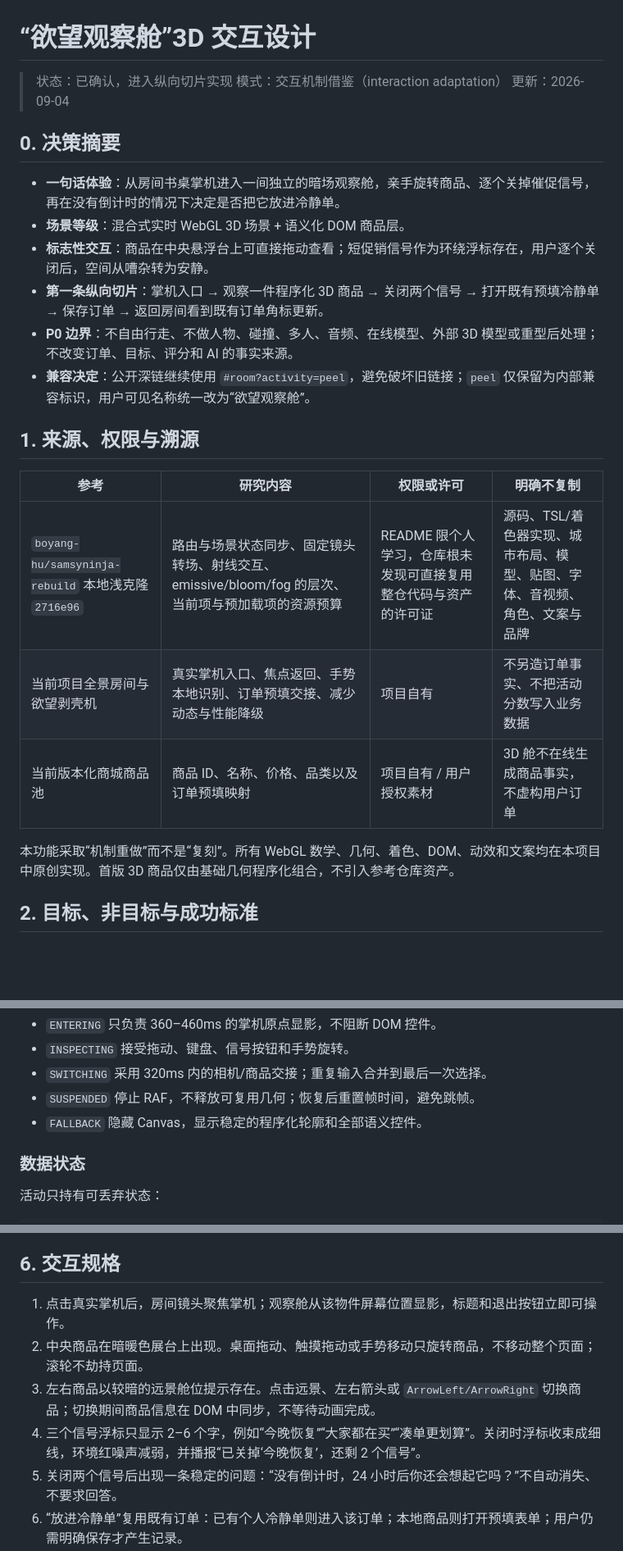
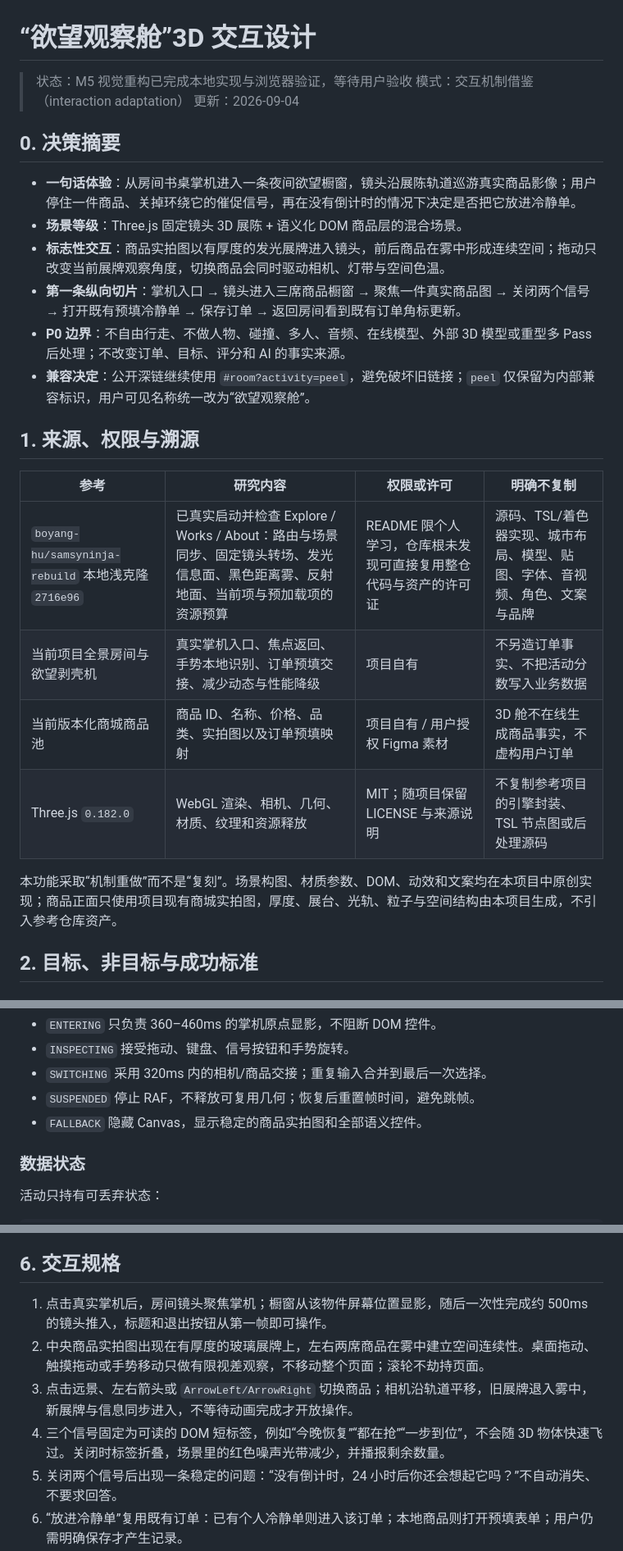
Before and after one commit to jamson36/yun-duoshou, a Markdown page: docs/plans/2026-09-04-immersive-product-observatory-design.md, 3 parts joined by grey strips. Shown at 82% size. GitHub-like rendering; blank space fills up the shorter version.

```diff
--- a/docs/plans/2026-09-04-immersive-product-observatory-design.md
+++ b/docs/plans/2026-09-04-immersive-product-observatory-design.md
@@ -1,27 +1,28 @@
 # “欲望观察舱”3D 交互设计
 
-> 状态：已确认，进入纵向切片实现
+> 状态：M5 视觉重构已完成本地实现与浏览器验证，等待用户验收
 > 模式：交互机制借鉴（interaction adaptation）
 > 更新：2026-09-04
 
 ## 0. 决策摘要
 
-- **一句话体验**：从房间书桌掌机进入一间独立的暗场观察舱，亲手旋转商品、逐个关掉催促信号，再在没有倒计时的情况下决定是否把它放进冷静单。
-- **场景等级**：混合式实时 WebGL 3D 场景 + 语义化 DOM 商品层。
-- **标志性交互**：商品在中央悬浮台上可直接拖动查看；短促销信号作为环绕浮标存在，用户逐个关闭后，空间从嘈杂转为安静。
-- **第一条纵向切片**：掌机入口 → 观察一件程序化 3D 商品 → 关闭两个信号 → 打开既有预填冷静单 → 保存订单 → 返回房间看到既有订单角标更新。
-- **P0 边界**：不自由行走、不做人物、碰撞、多人、音频、在线模型、外部 3D 模型或重型后处理；不改变订单、目标、评分和 AI 的事实来源。
+- **一句话体验**：从房间书桌掌机进入一条夜间欲望橱窗，镜头沿展陈轨道巡游真实商品影像；用户停住一件商品、关掉环绕它的催促信号，再在没有倒计时的情况下决定是否把它放进冷静单。
+- **场景等级**：Three.js 固定镜头 3D 展陈 + 语义化 DOM 商品层的混合场景。
+- **标志性交互**：商品实拍图以有厚度的发光展牌进入镜头，前后商品在雾中形成连续空间；拖动只改变当前展牌观察角度，切换商品会同时驱动相机、灯带与空间色温。
+- **第一条纵向切片**：掌机入口 → 镜头进入三席商品橱窗 → 聚焦一件真实商品图 → 关闭两个信号 → 打开既有预填冷静单 → 保存订单 → 返回房间看到既有订单角标更新。
+- **P0 边界**：不自由行走、不做人物、碰撞、多人、音频、在线模型、外部 3D 模型或重型多 Pass 后处理；不改变订单、目标、评分和 AI 的事实来源。
 - **兼容决定**：公开深链继续使用 `#room?activity=peel`，避免破坏旧链接；`peel` 仅保留为内部兼容标识，用户可见名称统一改为“欲望观察舱”。
 
 ## 1. 来源、权限与溯源
 
 | 参考 | 研究内容 | 权限或许可 | 明确不复制 |
 | --- | --- | --- | --- |
-| `boyang-hu/samsyninja-rebuild` 本地浅克隆 `2716e96` | 路由与场景状态同步、固定镜头转场、射线交互、emissive/bloom/fog 的层次、当前项与预加载项的资源预算 | README 限个人学习，仓库根未发现可直接复用整仓代码与资产的许可证 | 源码、TSL/着色器实现、城市布局、模型、贴图、字体、音视频、角色、文案与品牌 |
+| `boyang-hu/samsyninja-rebuild` 本地浅克隆 `2716e96` | 已真实启动并检查 Explore / Works / About：路由与场景同步、固定镜头转场、发光信息面、黑色距离雾、反射地面、当前项与预加载项的资源预算 | README 限个人学习，仓库根未发现可直接复用整仓代码与资产的许可证 | 源码、TSL/着色器实现、城市布局、模型、贴图、字体、音视频、角色、文案与品牌 |
 | 当前项目全景房间与欲望剥壳机 | 真实掌机入口、焦点返回、手势本地识别、订单预填交接、减少动态与性能降级 | 项目自有 | 不另造订单事实、不把活动分数写入业务数据 |
-| 当前版本化商城商品池 | 商品 ID、名称、价格、品类以及订单预填映射 | 项目自有 / 用户授权素材 | 3D 舱不在线生成商品事实，不虚构用户订单 |
+| 当前版本化商城商品池 | 商品 ID、名称、价格、品类、实拍图以及订单预填映射 | 项目自有 / 用户授权 Figma 素材 | 3D 舱不在线生成商品事实，不虚构用户订单 |
+| Three.js `0.182.0` | WebGL 渲染、相机、几何、材质、纹理和资源释放 | MIT；随项目保留 LICENSE 与来源说明 | 不复制参考项目的引擎封装、TSL 节点图或后处理源码 |
 
-本功能采取“机制重做”而不是“复刻”。所有 WebGL 数学、几何、着色、DOM、动效和文案均在本项目中原创实现。首版 3D 商品仅由基础几何程序化组合，不引入参考仓库资产。
+本功能采取“机制重做”而不是“复刻”。场景构图、材质参数、DOM、动效和文案均在本项目中原创实现；商品正面只使用项目现有商城实拍图，厚度、展台、光轨、粒子与空间结构由本项目生成，不引入参考仓库资产。
 
 ## 2. 目标、非目标与成功标准
 
@@ -97,7 +98,7 @@ CLOSED → ENTERING → INSPECTING ↔ SWITCHING
 - `INSPECTING` 接受拖动、键盘、信号按钮和手势旋转。
 - `SWITCHING` 采用 320ms 内的相机/商品交接；重复输入合并到最后一次选择。
 - `SUSPENDED` 停止 RAF，不释放可复用几何；恢复后重置帧时间，避免跳帧。
-- `FALLBACK` 隐藏 Canvas，显示稳定的程序化轮廓和全部语义控件。
+- `FALLBACK` 隐藏 Canvas，显示稳定的商品实拍图和全部语义控件。
 
 ### 数据状态
 
@@ -126,10 +127,10 @@ renderMode: webgl | fallback
 
 ## 6. 交互规格
 
-1. 点击真实掌机后，房间镜头聚焦掌机；观察舱从该物件屏幕位置显影，标题和退出按钮立即可操作。
-2. 中央商品在暗暖色展台上出现。桌面拖动、触摸拖动或手势移动只旋转商品，不移动整个页面；滚轮不劫持页面。
-3. 左右商品以较暗的远景舱位提示存在。点击远景、左右箭头或 `ArrowLeft/ArrowRight` 切换商品；切换期间商品信息在 DOM 中同步，不等待动画完成。
-4. 三个信号浮标只显示 2–6 个字，例如“今晚恢复”“大家都在买”“凑单更划算”。关闭时浮标收束成细线，环境红噪声减弱，并播报“已关掉‘今晚恢复’，还剩 2 个信号”。
+1. 点击真实掌机后，房间镜头聚焦掌机；橱窗从该物件屏幕位置显影，随后一次性完成约 500ms 的镜头推入，标题和退出按钮从第一帧即可操作。
+2. 中央商品实拍图出现在有厚度的玻璃展牌上，左右两席商品在雾中建立空间连续性。桌面拖动、触摸拖动或手势移动只做有限视差观察，不移动整个页面；滚轮不劫持页面。
+3. 点击远景、左右箭头或 `ArrowLeft/ArrowRight` 切换商品；相机沿轨道平移，旧展牌退入雾中，新展牌与信息同步进入，不等待动画完成才开放操作。
+4. 三个信号固定为可读的 DOM 短标签，例如“今晚恢复”“都在抢”“一步到位”，不会随 3D 物体快速飞过。关闭时标签折叠，场景里的红色噪声光带减少，并播报剩余数量。
 5. 关闭两个信号后出现一条稳定的问题：“没有倒计时，24 小时后你还会想起它吗？”不自动消失、不要求回答。
 6. “放进冷静单”复用既有订单：已有个人冷静单则进入该订单；本地商品则打开预填表单；用户仍需明确保存才产生记录。
 7. “先离开”不保存活动状态，直接返回房间。全过程不计时、不扣分、不制造胜负。
```
Also changed, not shown: other parts of docs/plans/2026-09-04-immersive-product-observatory-design.md (+23 -20 lines), docs/plans/2026-09-04-immersive-product-observatory-rebuild-plan.md (+30 -11 lines).
